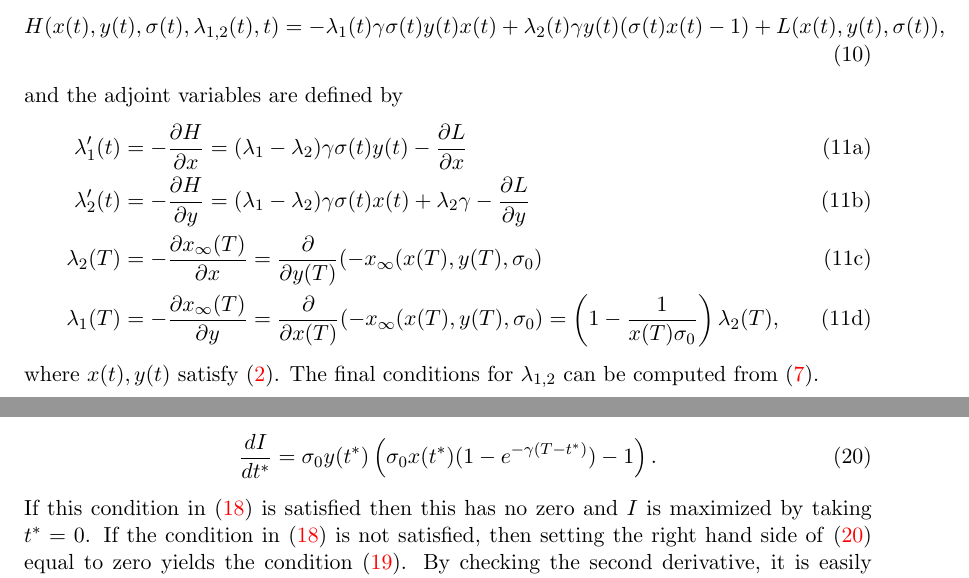
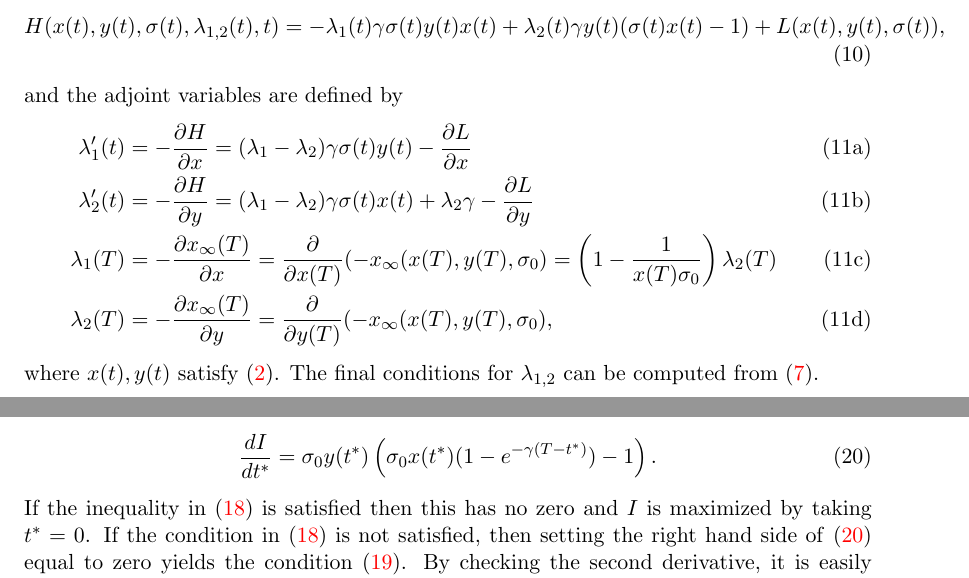
Before and after one commit to yousefalamri55/SIR_control, a LaTeX document (one_pop/optimal_intervention.tex): two parts of pages 6 and 11 of 22, joined at a grey line, cut so that both start at the same text. Compiled offline with pdfLaTeX.

Commit message:
Minor corrections to one pop paper.

```diff
--- a/one_pop/optimal_intervention.tex
+++ b/one_pop/optimal_intervention.tex
@@ -385,8 +385,8 @@ and the adjoint variables are defined by
 \begin{align}
     \lambda_1'(t) & = -\frac{\partial H}{\partial x} = (\lambda_1-\lambda_2)\gamma\sigma(t) y(t) - \frac{\partial L}{\partial x} \\
     \lambda_2'(t) & = -\frac{\partial H}{\partial y} = (\lambda_1-\lambda_2)\gamma\sigma(t) x(t) + \lambda_2 \gamma - \frac{\partial L}{\partial y} \\
-    \lambda_2(T) & = -\frac{\partial \Sinf(T)}{\partial x} = \frac{\partial }{\partial y(T)} (-x_\infty(x(T),y(T),\Rnot) \\
-    \lambda_1(T) & = -\frac{\partial \Sinf(T)}{\partial y} =\frac{\partial }{\partial x(T)} (-x_\infty(x(T),y(T),\Rnot) = \left(1-\frac{1}{x(T)\Rnot}\right)\lambda_2(T),
+    \lambda_1(T) & = -\frac{\partial \Sinf(T)}{\partial x} =\frac{\partial }{\partial x(T)} (-x_\infty(x(T),y(T),\Rnot) = \left(1-\frac{1}{x(T)\Rnot}\right)\lambda_2(T) \\
+    \lambda_2(T) & = -\frac{\partial \Sinf(T)}{\partial y} = \frac{\partial }{\partial y(T)} (-x_\infty(x(T),y(T),\Rnot),
 \end{align}
 \end{subequations}
 where $x(t), y(t)$ satisfy $\eqref{SIRq}$.
@@ -601,7 +601,7 @@ Differentiating with respect to $t^*$ gives
 \begin{align} \label{eq:didt}
     \frac{d I}{dt^*} & = \Rnot y(t^*)\left( \Rnot x(t^*)(1-e^{-\gamma(T-t^*)}) - 1 \right).
 \end{align}
-If this condition in \eqref{eq:dropcond} is satisfied then this has no
+If the inequality in \eqref{eq:dropcond} is satisfied then this has no
 zero and $I$ is maximized by taking $t^*=0$.  If the condition in
 \eqref{eq:dropcond} is not satisfied, then setting the right hand side
 of \eqref{eq:didt} equal to zero yields the condition \eqref{xtstar}.
```
